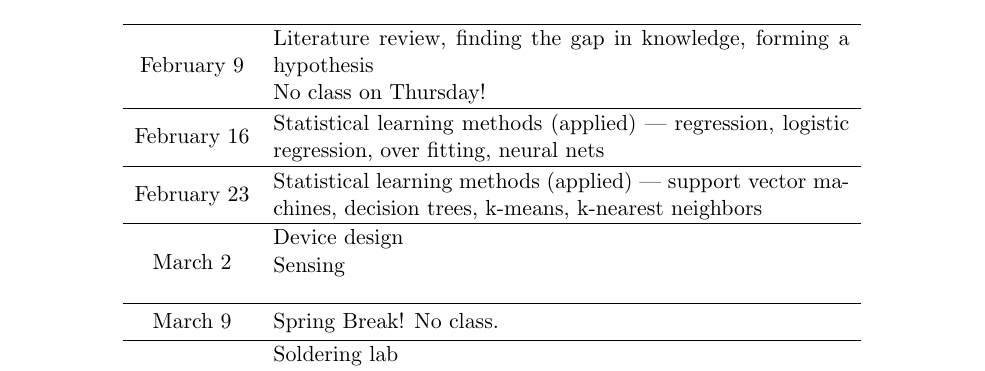
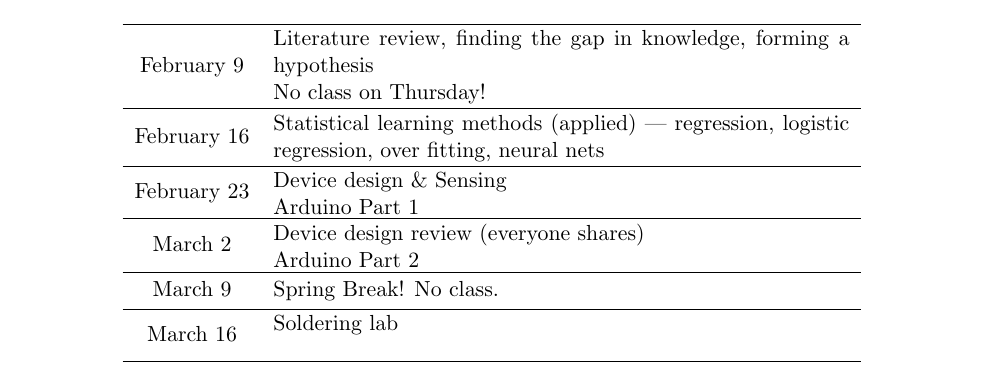
Before and after one commit to kylewinfree/inf632-spring2026, a LaTeX document (src/syllabus/syllabus.tex, which reads src/syllabus/schedule.tex): part of page 7 of 7, cut so that both start at the same text. Compiled offline with pdfLaTeX.

Commit message:
schedule change

```diff
--- a/src/syllabus/schedule.tex
+++ b/src/syllabus/schedule.tex
@@ -43,13 +43,15 @@
 	\midrule[0.01em]
 %%%%%%%%%%%%%%%%%%%%%%% Week 7
 	\wkSevenMo & \begin{minipage}{4in}
-	Statistical learning methods (applied) --- support vector machines, decision trees, k-means, k-nearest neighbors
+	Device design \& Sensing\\
+	Arduino Part 1
+	%Statistical learning methods (applied) --- support vector machines, decision trees, k-means, k-nearest neighbors
 	\end{minipage} \\
 	\midrule[0.01em]
 %%%%%%%%%%%%%%%%%%%%%%% Week 8
 	\wkEightMo & \begin{minipage}{4in}
-	Device design\\
-	Sensing\\
+	Device design review (everyone shares)\\
+	Arduino Part 2
 	\end{minipage} \\
 	\midrule[0.01em]
 % March %%%%%%%%%%%%%%%%%%%%%%%%%%%%%%%%%%%%%%%%%%%%%%%
```
Also changed, not shown: src/lecture-4-data-and-analysis/dict.txt (+4 -1 lines), homework-1.pdf, homework-2.pdf, homework-3.pdf, lecture-1-introduction.pdf, research-project.pdf, syllabus.pdf, src/syllabus/schedule.tex (7 more changed lines), 7 other files.
